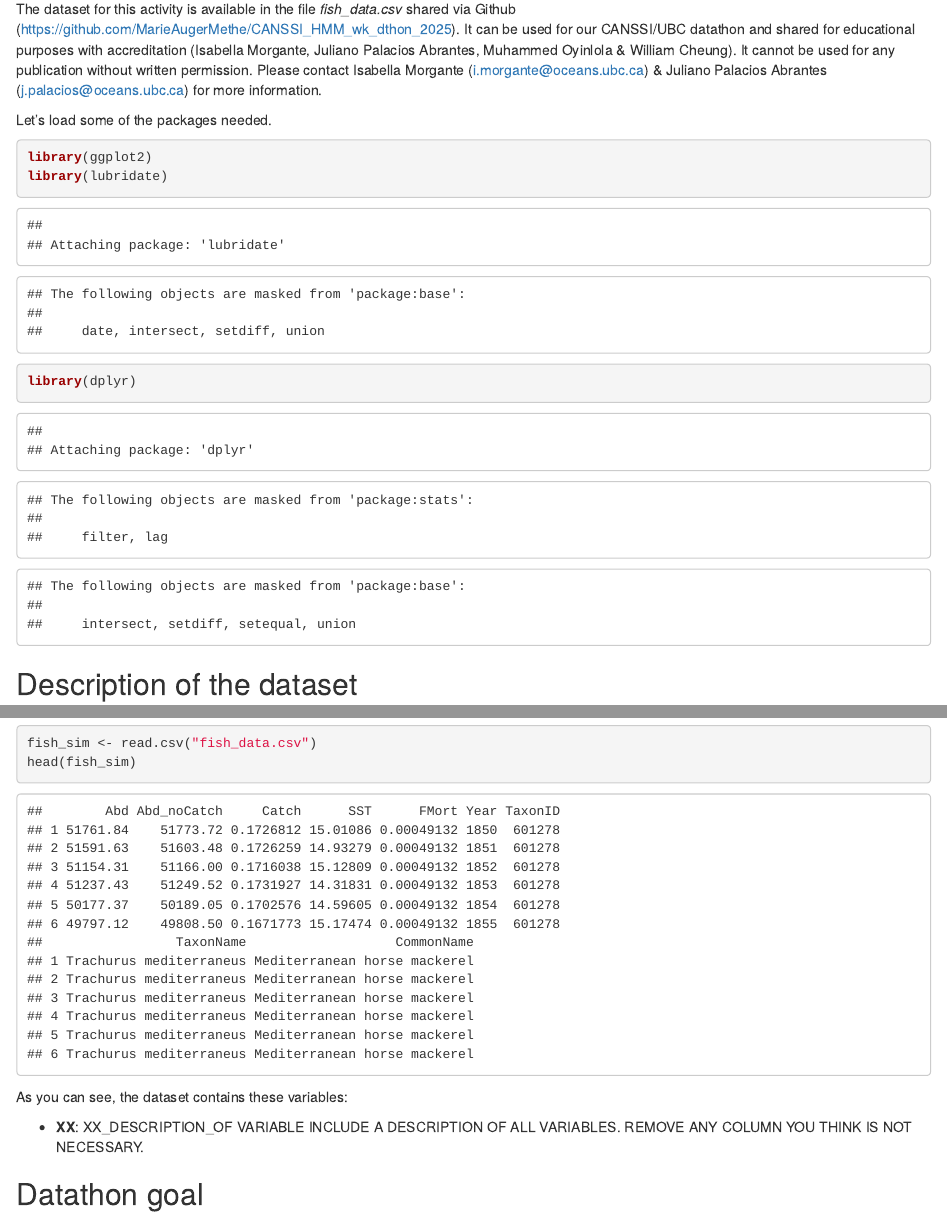
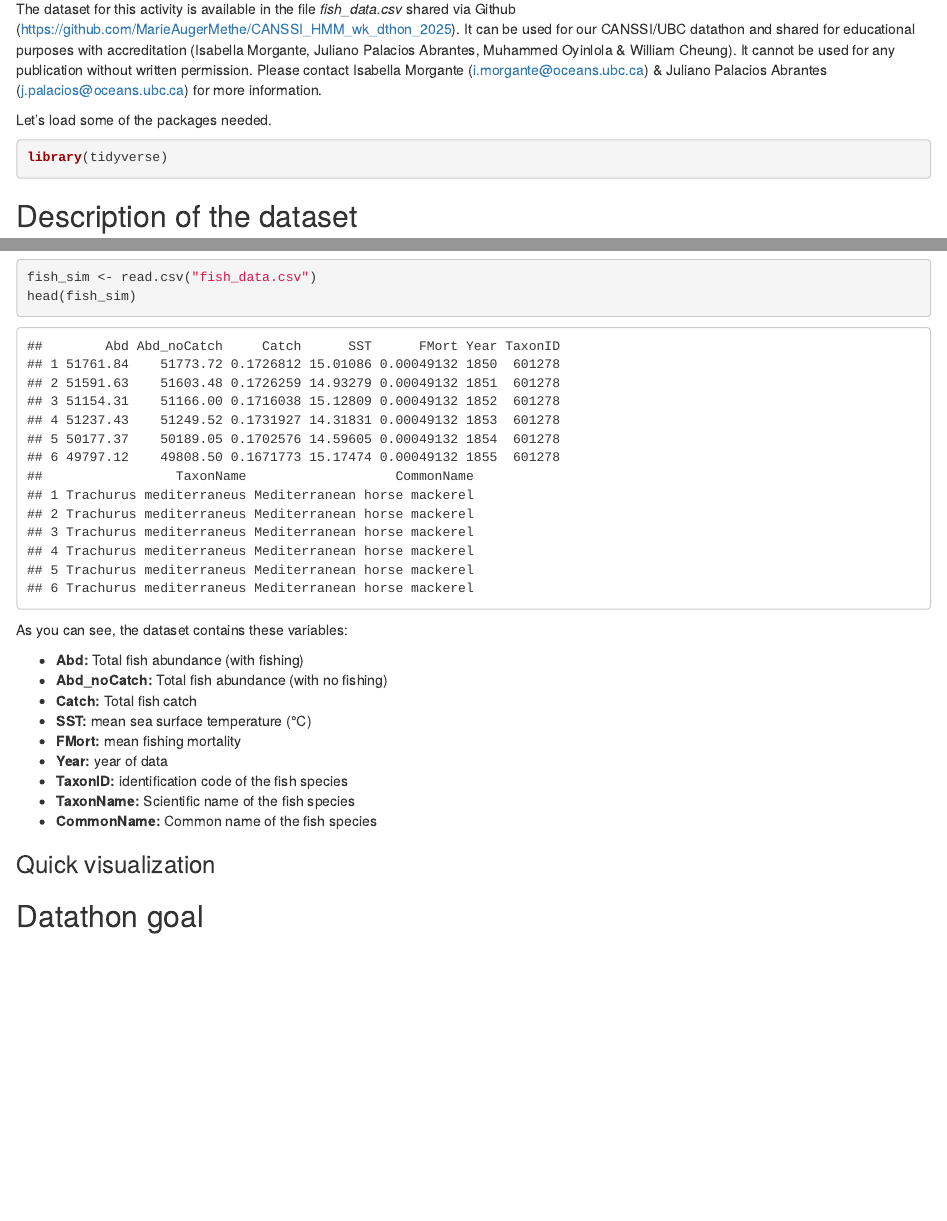
Before and after one commit to MarieAugerMethe/CANSSI_HMM_wk_dthon_2025, an R Markdown document (Datathon/fish_catch/fish_catch.Rmd): the page in a window 1100 px wide, from 160 px down, and a second part further down, joined at a grey line. Rendered offline with R 4.5, knitr and Pandoc, with nearby package versions.

Commit message:
description

````diff
--- a/Datathon/fish_catch/fish_catch.Rmd
+++ b/Datathon/fish_catch/fish_catch.Rmd
@@ -17,10 +17,8 @@ The dataset for this activity is available in the file *fish_data.csv* shared vi
 
 Let's load some of the packages needed.
 
-```{r}
-library(ggplot2)
-library(lubridate)
-library(dplyr)
+```{r, warning=FALSE, message=FALSE}
+library(tidyverse)
 ```
 
 
@@ -41,8 +39,18 @@ head(fish_sim)
 
 As you can see, the dataset contains these variables:
 
-- **XX**: XX_DESCRIPTION_OF VARIABLE
-INCLUDE A DESCRIPTION OF ALL VARIABLES. REMOVE ANY COLUMN YOU THINK IS NOT NECESSARY.
+- **Abd:** Total fish abundance (with fishing)
+- **Abd_noCatch:** Total fish abundance (with no fishing)
+- **Catch:** Total fish catch
+- **SST:** mean sea surface temperature (°C)
+- **FMort:** mean fishing mortality
+- **Year:** year of data
+- **TaxonID:** identification code of the fish species
+- **TaxonName:** Scientific name of the fish species
+- **CommonName:** Common name of the fish species
+
+### Quick visualization
+
 
 
 ## Datathon goal
````
Also changed, not shown: Datathon/fish_catch/fish_catch.html (added).
